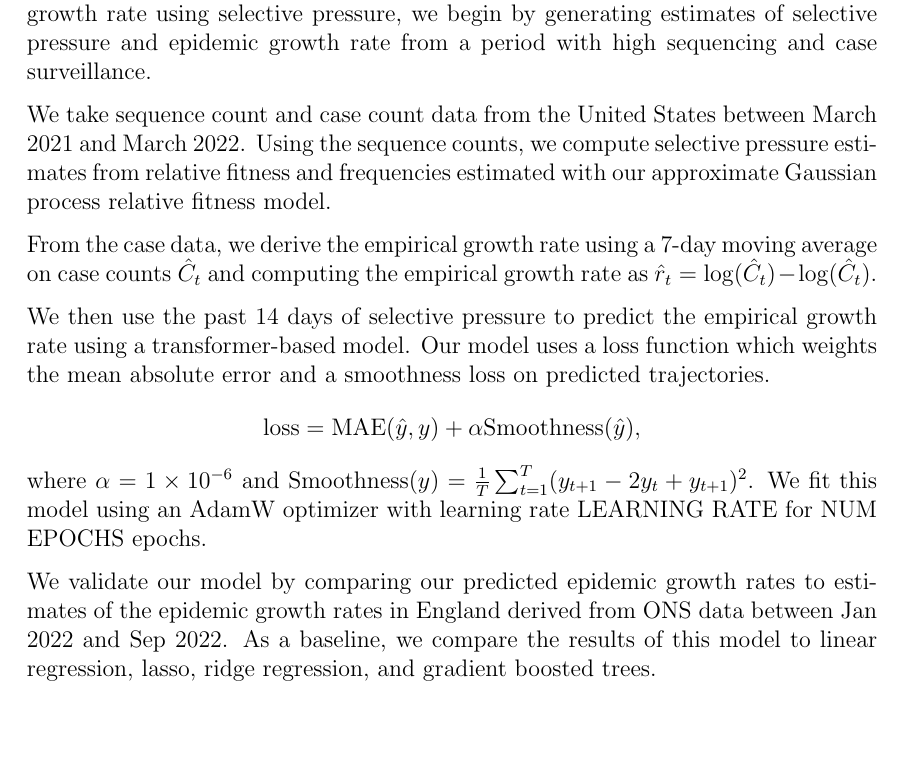
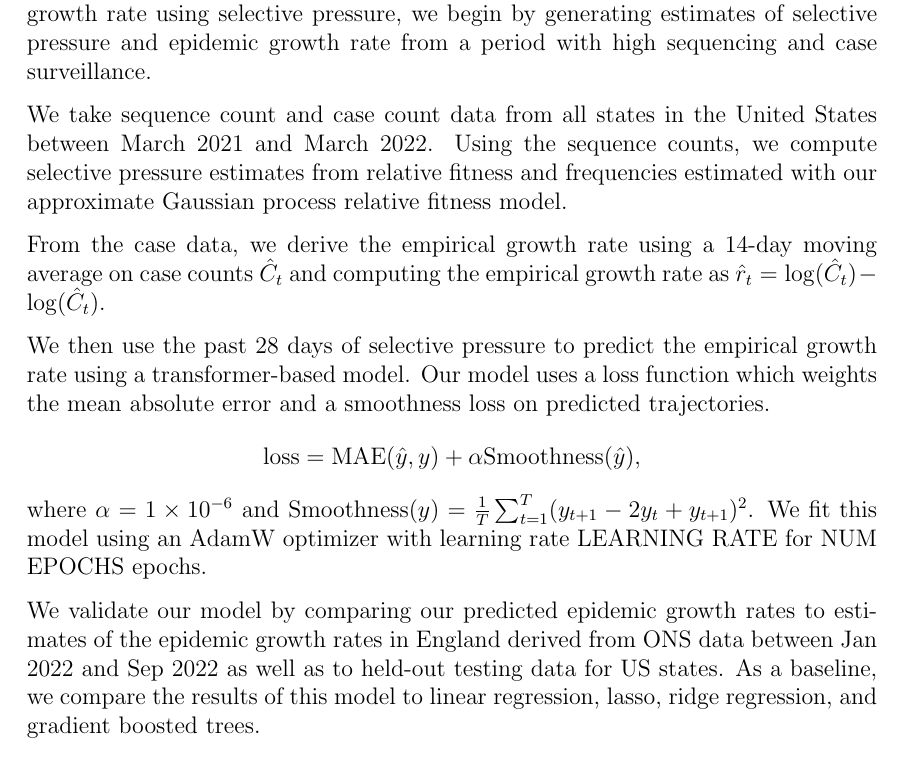
Before and after one commit to blab/relative-fitness-mechanisms, a LaTeX paper (manuscript/relative-fitness-mechanisms.tex): part of page 20 of 25, cut so that both start at the same text, the shorter picture padded with empty space. Compiled offline with pdfLaTeX.

Commit message:
Updating selective pressure details

```diff
--- a/manuscript/relative-fitness-mechanisms.tex
+++ b/manuscript/relative-fitness-mechanisms.tex
@@ -698,12 +698,12 @@ Since the eigenvalues and eigenfunctions are shared across variants, this allows
 The derivation of the selective pressure metric shows that the selective pressure can be a useful tool in predicting the epidemic growth rate.
 To develop a predictive model of epidemic growth rate using selective pressure, we begin by generating estimates of selective pressure and epidemic growth rate from a period with high sequencing and case surveillance.
 
-We take sequence count and case count data from the United States between March 2021 and March 2022.
+We take sequence count and case count data from all states in the United States between March 2021 and March 2022.
 Using the sequence counts, we compute selective pressure estimates from relative fitness and frequencies estimated with our approximate Gaussian process relative fitness model.
 
-From the case data, we derive the empirical growth rate using a 7-day moving average on case counts $\hat{C}_{t}$ and computing the empirical growth rate as $\hat{r}_{t} = \log(\hat{C}_{t}) - \log(\hat{C}_{t})$.
+From the case data, we derive the empirical growth rate using a 14-day moving average on case counts $\hat{C}_{t}$ and computing the empirical growth rate as $\hat{r}_{t} = \log(\hat{C}_{t}) - \log(\hat{C}_{t})$.
 
-We then use the past 14 days of selective pressure to predict the empirical growth rate using a transformer-based model.
+We then use the past 28 days of selective pressure to predict the empirical growth rate using a transformer-based model.
 Our model uses a loss function which weights the mean absolute error and a smoothness loss on predicted trajectories.
 \begin{equation*}
     \text{loss} = \text{MAE}(\hat{y}, y) + \alpha \text{Smoothness}(\hat{y}),
@@ -711,10 +711,8 @@ Our model uses a loss function which weights the mean absolute error and a smoot
 where $\alpha = 1\times 10^{-6}$ and $\text{Smoothness}(y) = \frac{1}{T}\sum_{t=1}^{T} (y_{t+1} - 2 y_{t} + y_{t+1})^{2}$.
 We fit this model using an AdamW optimizer with learning rate LEARNING RATE for NUM EPOCHS epochs.
 
-We validate our model by comparing our predicted epidemic growth rates to estimates of the epidemic growth rates in England derived from ONS data between Jan 2022 and Sep 2022.
+We validate our model by comparing our predicted epidemic growth rates to estimates of the epidemic growth rates in England derived from ONS data between Jan 2022 and Sep 2022 as well as to held-out testing data for US states.
 As a baseline, we compare the results of this model to linear regression, lasso, ridge regression, and gradient boosted trees.
-
-% Mention data source for training and evaluation data
 
 % Mention model specification, cross-validation, and ...
 
```
